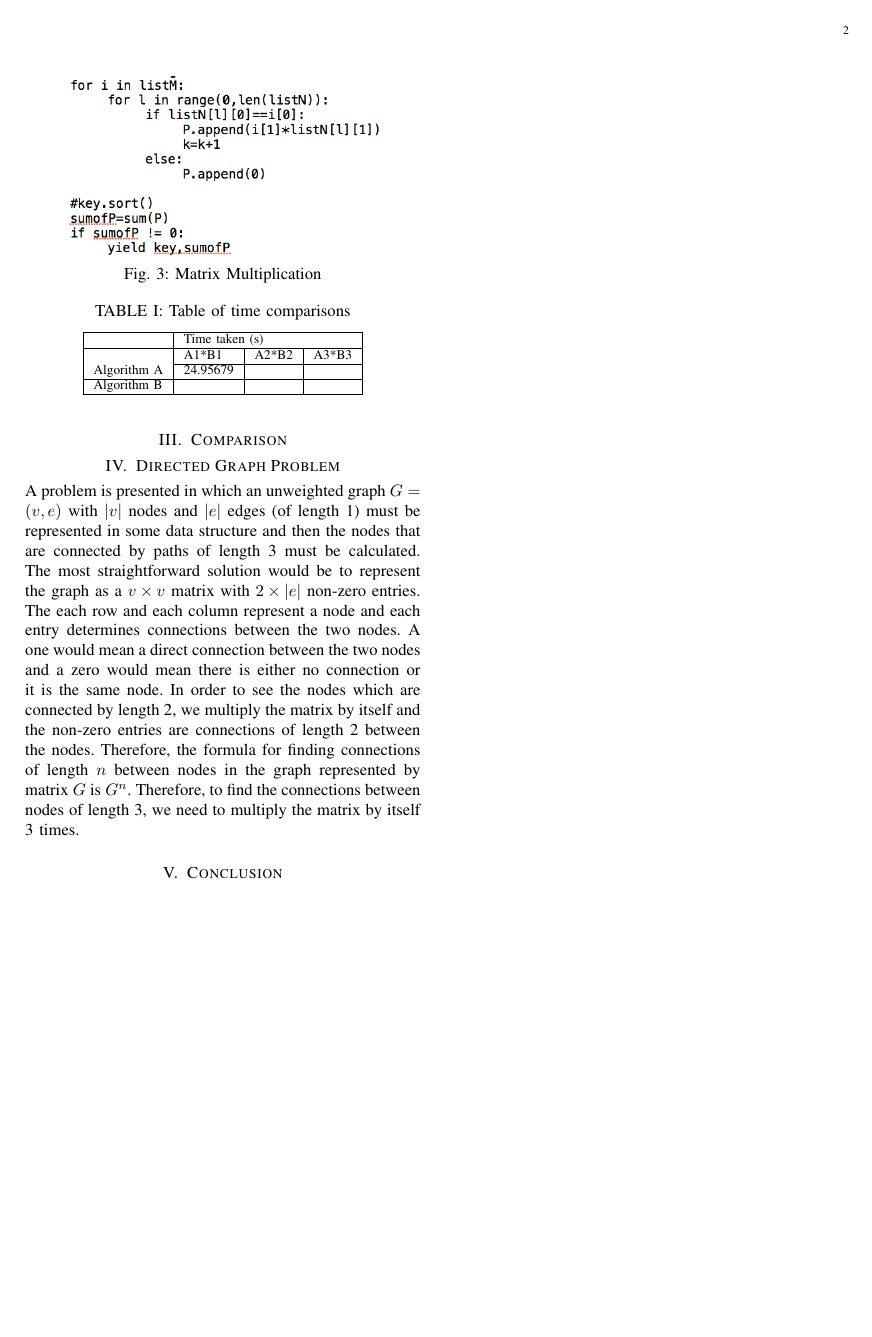
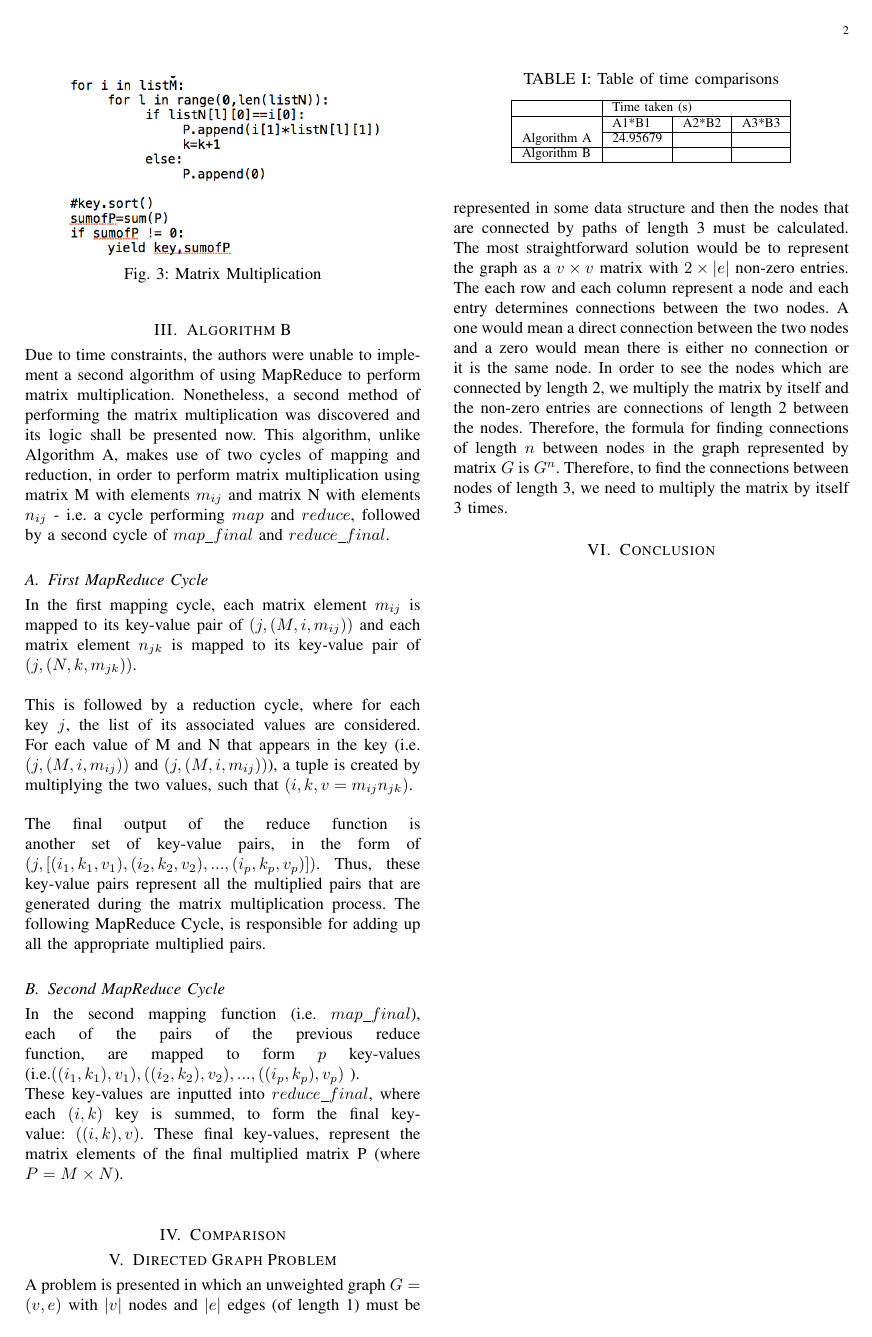
Before and after one commit to Joel-Oommen/ELEN4020-Group-ADJU-Lab-3, a LaTeX paper (Documents/main.tex): page 2 of 2. Compiled offline with pdfLaTeX.

Commit message:
Algorithm B logic

```diff
--- a/Documents/main.tex
+++ b/Documents/main.tex
@@ -108,7 +108,24 @@ The code implementing the multiplication is shown below:
 		\label {code}
 	\end{figure}
 
-	\section{Comparison}
+\section{Algorithm B}
+Due to time constraints, the authors were unable to implement a second algorithm of using MapReduce to perform matrix multiplication. Nonetheless, a second method of performing the matrix multiplication was discovered and its logic shall be presented now. This algorithm, unlike Algorithm A, makes use of two cycles of mapping and reduction, in order to perform matrix multiplication using matrix M with elements $m_{ij}$  and matrix N with elements $n_{ij}$ - i.e. a cycle performing $map$ and $reduce$, followed by a second cycle of $map\_final$ and $reduce\_final$.
+
+\subsection{First MapReduce Cycle}
+\noindent
+In the first mapping cycle, each matrix element $m_{ij}$ is mapped to its key-value pair of $(j, (M, i, m_{ij}))$ and each matrix element $n_{jk}$ is mapped to its key-value pair of $(j, (N, k, m_{jk}))$. \\
+
+This is followed by a reduction cycle, where for each key $j$, the list of its associated values are considered. For each value of M and N that appears in the key (i.e. $(j, (M, i, m_{ij}))$ and $(j, (M, i, m_{ij}))$), a tuple is created by multiplying the two values, such that $(i, k, v = m_{ij}n_{jk})$.\\
+
+The final output of the reduce function is another set of key-value pairs, in the form of $(j, [ (i_1,k_1,v_1), (i_2,k_2, v_2), ..., (i_p,k_p, v_p) ])$. Thus, these key-value pairs represent all the multiplied pairs that are generated during the matrix multiplication process. The following MapReduce Cycle, is responsible for adding up all the appropriate multiplied pairs.
+
+\subsection{Second MapReduce Cycle}
+\noindent
+In the second mapping function (i.e. $map\_final$), each of the pairs of the previous reduce function, are mapped to form $p$ key-values (i.e.$((i_1,k_1),v_1), ((i_2,k_2), v_2), ..., ((i_p,k_p), v_p)$ ).
+
+These key-values are inputted into $reduce\_final$, where each $(i,k)$ key is summed, to form the final key-value: $((i,k), v)$. These final key-values, represent the matrix elements of the final multiplied matrix P (where $P=M\times N$).\\
+
+\section{Comparison}
 
 % Please add the following required packages to your document preamble:
 % \usepackage{multirow}
```
Also changed, not shown: Documents/main.pdf, Documents/main.tex (2 more changed lines).
